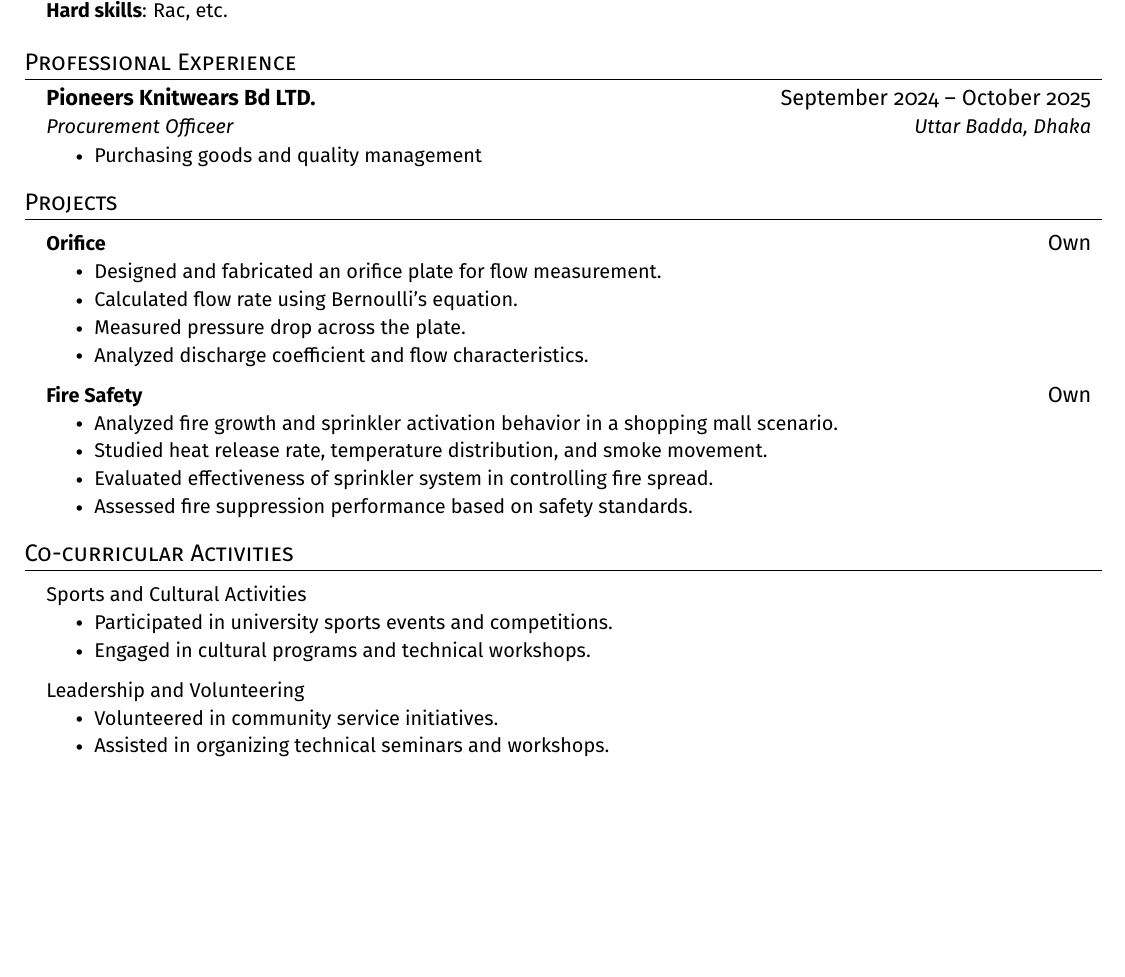
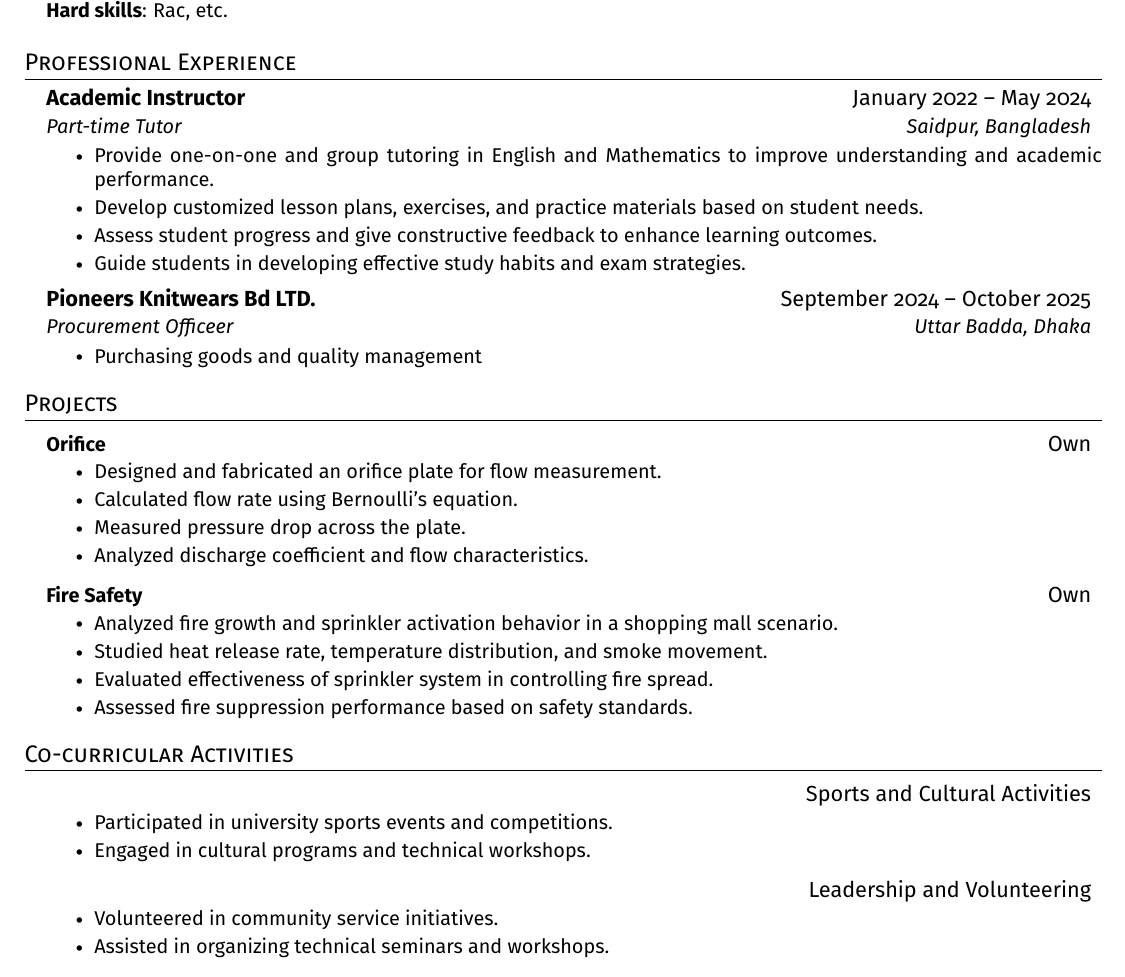
Before and after one commit to ijidanmaruf/ijidanmaruf, a LaTeX CV (latex/resume.tex, which reads latex/cocurricular.tex, latex/experience.tex): part of the page, cut so that both start at the same text, the shorter picture padded with empty space. Compiled offline with pdfLaTeX.

Commit message:
Commit from GitHub Actions (Compile Latex RESUME)

```diff
--- a/latex/cocurricular.tex
+++ b/latex/cocurricular.tex
@@ -1,13 +1,13 @@
 \section{Co-curricular Activities}
 \resumeSubHeadingListStart
 \resumeProjectHeading
-{Sports and Cultural Activities}{}
+\textbf{Sports and Cultural Activities}{}
 \resumeItemListStart
 \resumeItem{Participated in university sports events and competitions.}
 \resumeItem{Engaged in cultural programs and technical workshops.}
 \resumeItemListEnd
 \resumeProjectHeading
-{Leadership and Volunteering}{}
+\textbf{Leadership and Volunteering}{}
 \resumeItemListStart
 \resumeItem{Volunteered in community service initiatives.}
 \resumeItem{Assisted in organizing technical seminars and workshops.}
--- a/latex/experience.tex
+++ b/latex/experience.tex
@@ -1,5 +1,14 @@
 \section{Professional Experience}
 \resumeSubHeadingListStart
+\resumeSubheading
+{Academic Instructor}{January 2022 -- May 2024}
+{Part-time Tutor}{Saidpur, Bangladesh}
+\resumeItemListStart
+\resumeItem{Provide one-on-one and group tutoring in English and Mathematics to improve understanding and academic performance.}
+\resumeItem{Develop customized lesson plans, exercises, and practice materials based on student needs.}
+\resumeItem{Assess student progress and give constructive feedback to enhance learning outcomes.}
+\resumeItem{Guide students in developing effective study habits and exam strategies.}
+\resumeItemListEnd
 \resumeSubheading
 {Pioneers Knitwears Bd LTD.}{September 2024 -- October 2025}
 {Procurement Officeer}{Uttar Badda, Dhaka}
```
Also changed, not shown: resume.yml (+4 -2 lines).
